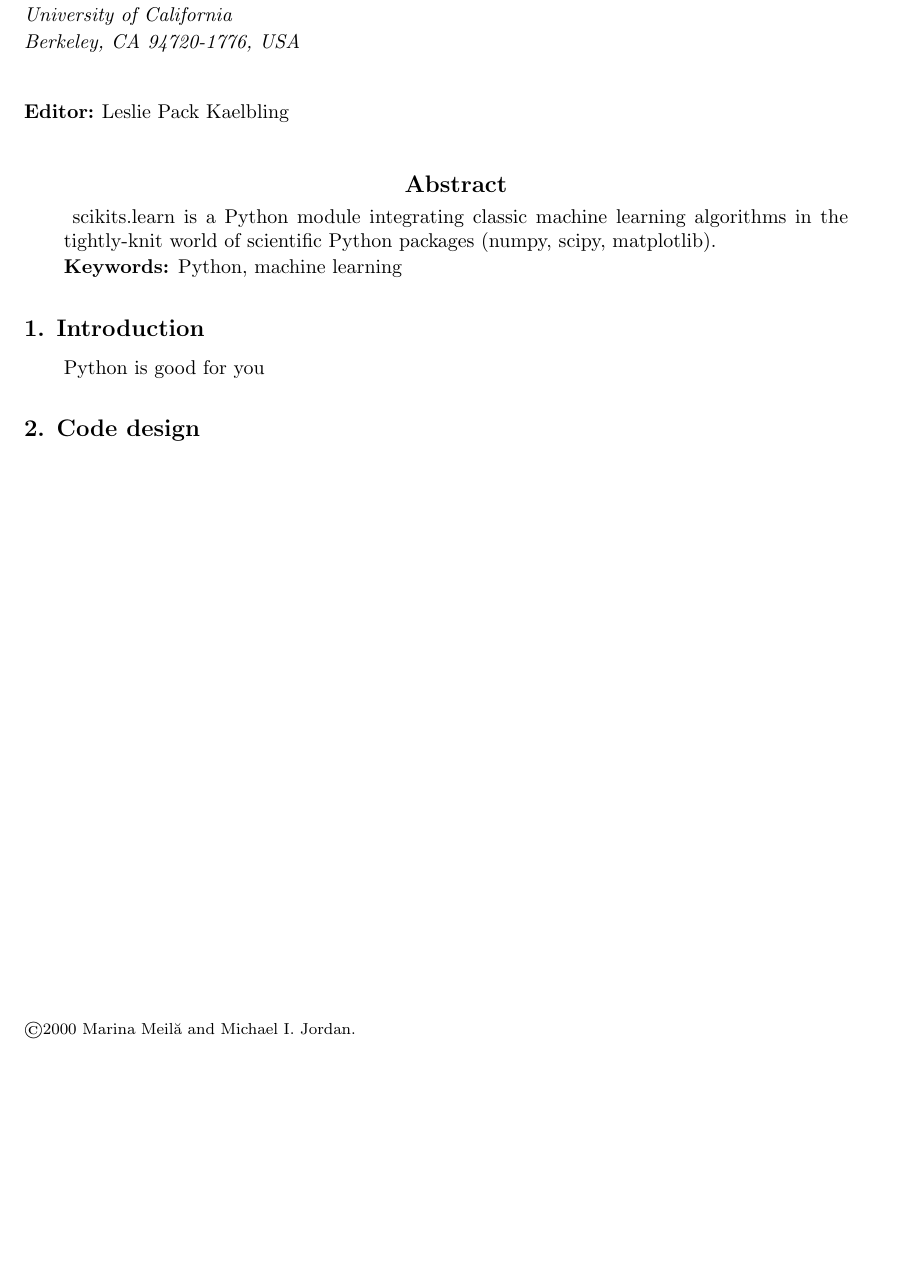
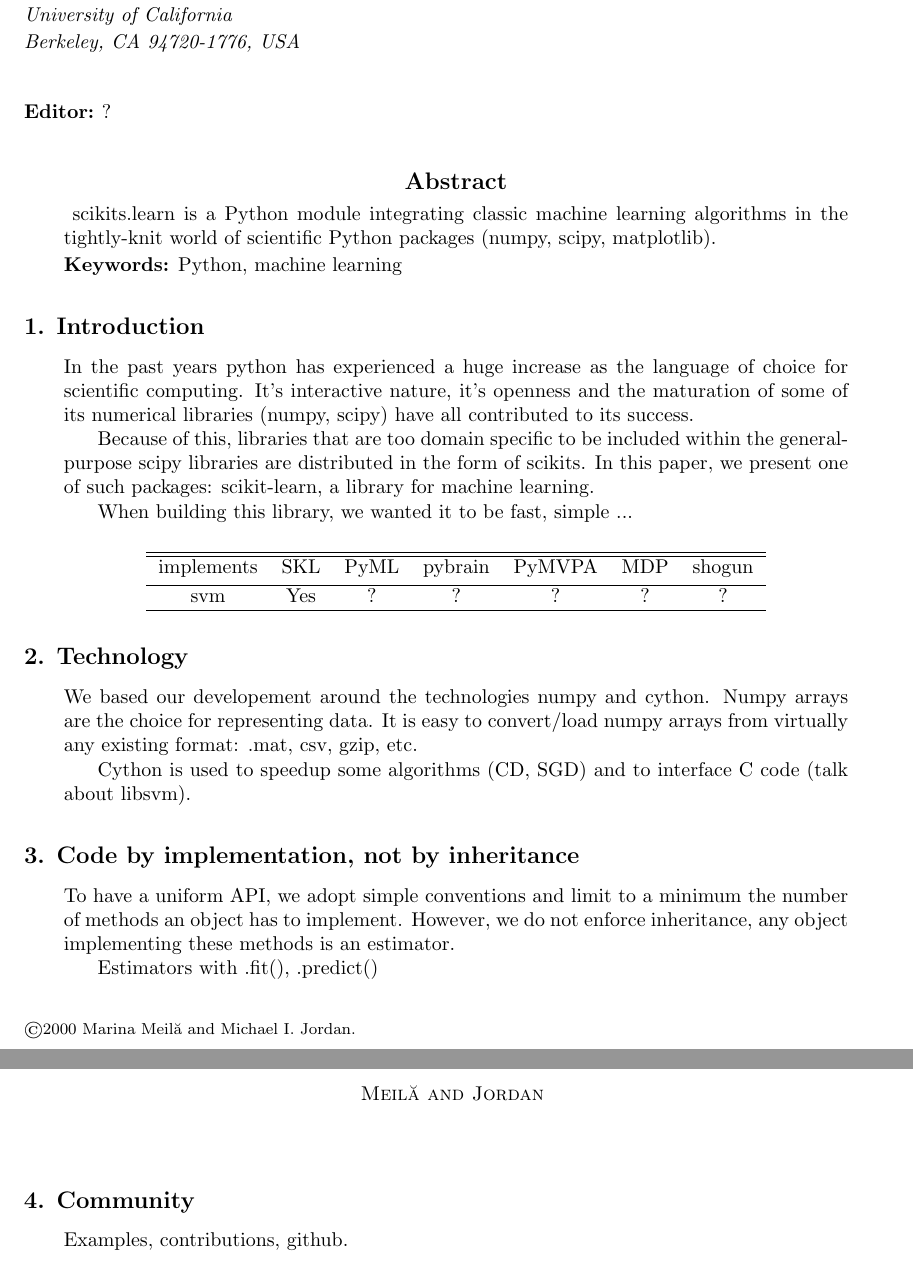
Before and after one commit to scikit-learn/administrative, a LaTeX paper (index.tex): part of the page before the commit and two parts of pages 1 and 2 of 2 after it, the two joined at a grey line, cut so that both start at the same text, the shorter picture padded with empty space. Compiled offline with pdfLaTeX.

Commit message:
Some more.

```diff
--- a/index.tex
+++ b/index.tex
@@ -24,7 +34,7 @@
        University of California\\
        Berkeley, CA 94720-1776, USA}
 
-\editor{Leslie Pack Kaelbling}
+\editor{?}
 
 
 \maketitle
@@ -40,9 +50,63 @@
 
 
 \section{Introduction}
+In the past years python has experienced a huge increase as the
+language of choice for scientific computing. It's interactive nature,
+it's openness and the maturation of some of its numerical libraries
+(numpy, scipy) have all contributed to its success.
 
-Python is good for you
+Because of this, libraries that are too domain specific to be included
+within the general-purpose scipy libraries are distributed in the form
+of scikits. In this paper, we present one of such packages:
+scikit-learn, a library for machine learning.
 
-\section{Code design}
+%% this is just the same lame thing everyone says
+When building this library, we wanted it to be fast, simple ...
+
+
+
+\begin{center}
+%% \caption{Overview of existing machine learning libraries}
+
+% it would be nicer with checkbox images
+
+\begin{tabular}{c c c c c c c}
+\hline\hline %inserts double horizontal lines
+implements & SKL & PyML & pybrain & PyMVPA &  MDP & shogun \\ [0.5ex]
+\hline
+svm        & Yes & ?   & ?       &  ?     & ?    & ? \\
+\hline
+\end{tabular}
+\end{center}
+
+
+\section{Technology}
+
+We based our developement around the technologies numpy and
+cython. Numpy arrays are the choice for representing data. It is easy
+to convert/load numpy arrays from virtually any existing format: .mat,
+csv, gzip, etc.
+
+Cython is used to speedup some algorithms (CD, SGD) and to interface C
+code (talk about libsvm).
+
+\section{Code by implementation, not by inheritance}
+
+To have a uniform API, we adopt simple conventions and limit to a
+minimum the number of methods an object has to implement. However, we
+do not enforce inheritance, any object implementing these methods is
+an estimator.
+
+
+Estimators with .fit(), .predict()
+
+
+\section{Community}
+
+Examples, contributions, github.
+
+
+
+
 
 \end{document}
```
Also changed, not shown: index.tex (12 more changed lines).
